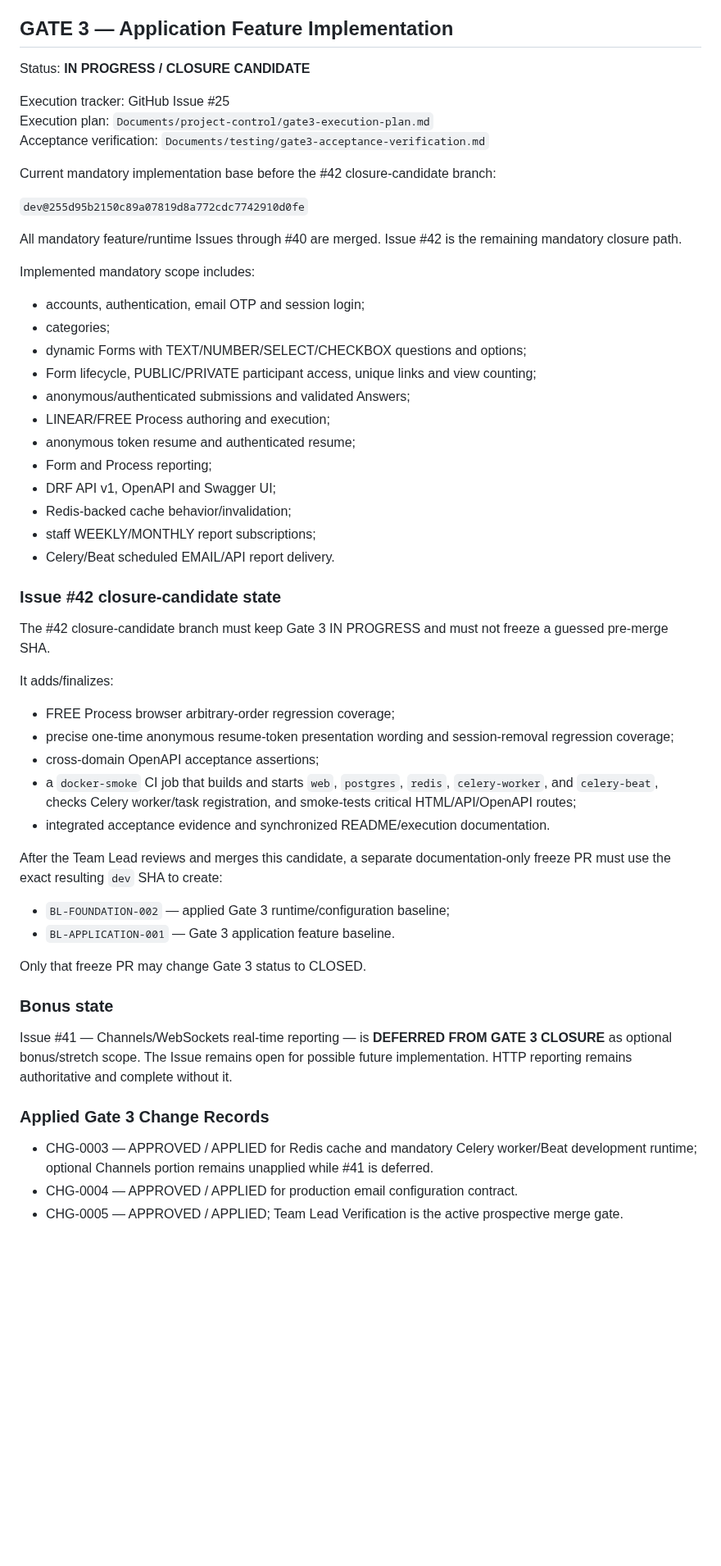
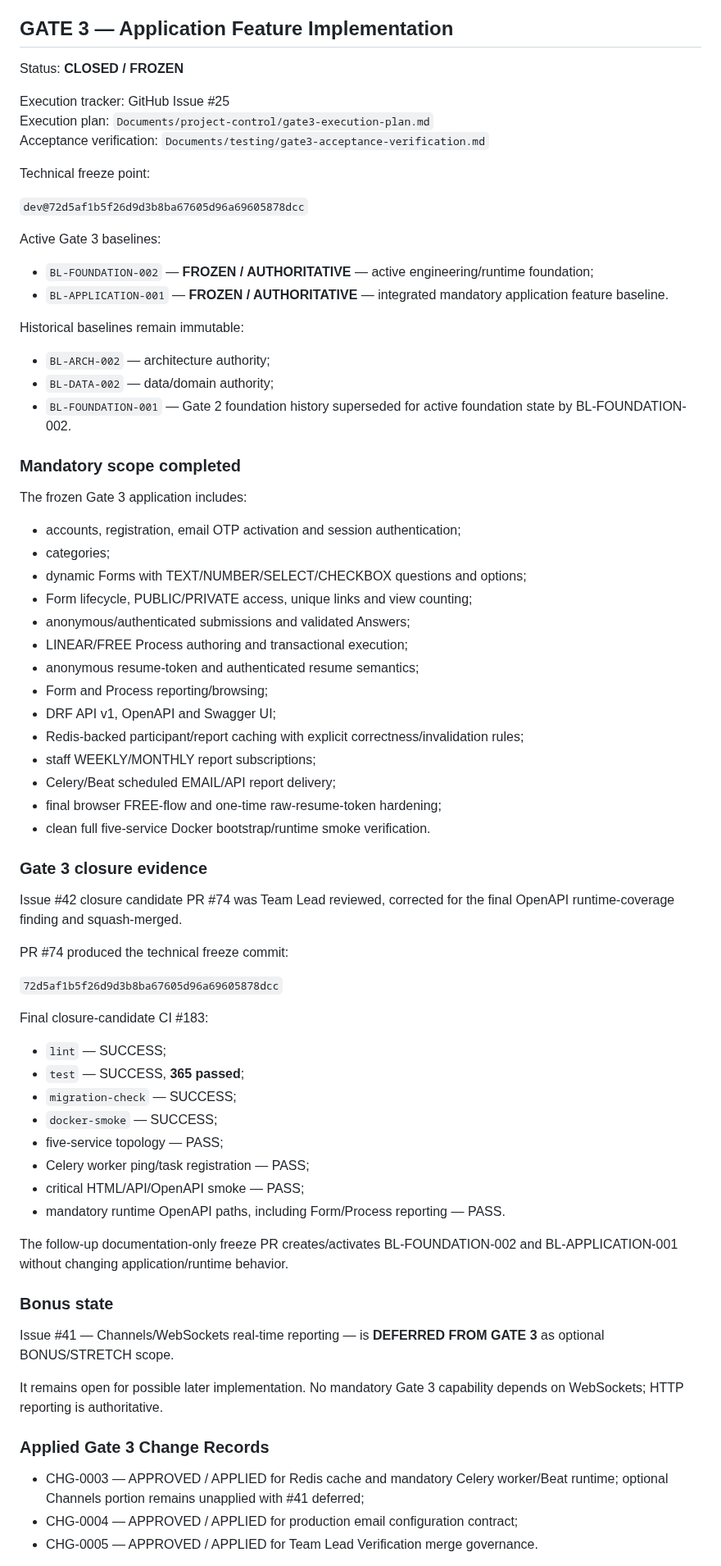
Before and after one commit to SARD-81/dynamic-forms-platform, a Markdown page: Documents/project-control/gate-status.md, the part around one of its changes. Shown at 82% size. Drawn GitHub-style; blank space fills up the shorter version.

Commit message:
docs(gate3): mark freeze state and closure

```diff
--- a/Documents/project-control/gate-status.md
+++ b/Documents/project-control/gate-status.md
@@ -41,59 +41,76 @@ GATE 2 was promoted from `dev` to `main` through milestone PR #22.
 
 ## GATE 3 — Application Feature Implementation
 
-Status: **IN PROGRESS / CLOSURE CANDIDATE**
+Status: **CLOSED / FROZEN**
 
 Execution tracker: GitHub Issue #25
 Execution plan: `Documents/project-control/gate3-execution-plan.md`
 Acceptance verification: `Documents/testing/gate3-acceptance-verification.md`
 
-Current mandatory implementation base before the #42 closure-candidate branch:
+Technical freeze point:
 
-`dev@255d95b2150c89a07819d8a772cdc7742910d0fe`
+`dev@72d5af1b5f26d9d3b8ba67605d96a69605878dcc`
 
-All mandatory feature/runtime Issues through #40 are merged. Issue #42 is the remaining mandatory closure path.
+Active Gate 3 baselines:
 
-Implemented mandatory scope includes:
+- `BL-FOUNDATION-002` — **FROZEN / AUTHORITATIVE** — active engineering/runtime foundation;
+- `BL-APPLICATION-001` — **FROZEN / AUTHORITATIVE** — integrated mandatory application feature baseline.
 
-- accounts, authentication, email OTP and session login;
+Historical baselines remain immutable:
+
+- `BL-ARCH-002` — architecture authority;
+- `BL-DATA-002` — data/domain authority;
+- `BL-FOUNDATION-001` — Gate 2 foundation history superseded for active foundation state by BL-FOUNDATION-002.
+
+### Mandatory scope completed
+
+The frozen Gate 3 application includes:
+
+- accounts, registration, email OTP activation and session authentication;
 - categories;
 - dynamic Forms with TEXT/NUMBER/SELECT/CHECKBOX questions and options;
-- Form lifecycle, PUBLIC/PRIVATE participant access, unique links and view counting;
+- Form lifecycle, PUBLIC/PRIVATE access, unique links and view counting;
 - anonymous/authenticated submissions and validated Answers;
-- LINEAR/FREE Process authoring and execution;
-- anonymous token resume and authenticated resume;
-- Form and Process reporting;
+- LINEAR/FREE Process authoring and transactional execution;
+- anonymous resume-token and authenticated resume semantics;
+- Form and Process reporting/browsing;
 - DRF API v1, OpenAPI and Swagger UI;
-- Redis-backed cache behavior/invalidation;
+- Redis-backed participant/report caching with explicit correctness/invalidation rules;
 - staff WEEKLY/MONTHLY report subscriptions;
-- Celery/Beat scheduled EMAIL/API report delivery.
+- Celery/Beat scheduled EMAIL/API report delivery;
+- final browser FREE-flow and one-time raw-resume-token hardening;
+- clean full five-service Docker bootstrap/runtime smoke verification.
 
-### Issue #42 closure-candidate state
+### Gate 3 closure evidence
 
-The #42 closure-candidate branch must keep Gate 3 IN PROGRESS and must not freeze a guessed pre-merge SHA.
+Issue #42 closure candidate PR #74 was Team Lead reviewed, corrected for the final OpenAPI runtime-coverage finding and squash-merged.
 
-It adds/finalizes:
+PR #74 produced the technical freeze commit:
 
-- FREE Process browser arbitrary-order regression coverage;
-- precise one-time anonymous resume-token presentation wording and session-removal regression coverage;
-- cross-domain OpenAPI acceptance assertions;
-- a `docker-smoke` CI job that builds and starts `web`, `postgres`, `redis`, `celery-worker`, and `celery-beat`, checks Celery worker/task registration, and smoke-tests critical HTML/API/OpenAPI routes;
-- integrated acceptance evidence and synchronized README/execution documentation.
+`72d5af1b5f26d9d3b8ba67605d96a69605878dcc`
 
-After the Team Lead reviews and merges this candidate, a separate documentation-only freeze PR must use the exact resulting `dev` SHA to create:
+Final closure-candidate CI #183:
 
-- `BL-FOUNDATION-002` — applied Gate 3 runtime/configuration baseline;
-- `BL-APPLICATION-001` — Gate 3 application feature baseline.
+- `lint` — SUCCESS;
+- `test` — SUCCESS, **365 passed**;
+- `migration-check` — SUCCESS;
+- `docker-smoke` — SUCCESS;
+- five-service topology — PASS;
+- Celery worker ping/task registration — PASS;
+- critical HTML/API/OpenAPI smoke — PASS;
+- mandatory runtime OpenAPI paths, including Form/Process reporting — PASS.
 
-Only that freeze PR may change Gate 3 status to CLOSED.
+The follow-up documentation-only freeze PR creates/activates BL-FOUNDATION-002 and BL-APPLICATION-001 without changing application/runtime behavior.
 
 ### Bonus state
 
-Issue #41 — Channels/WebSockets real-time reporting — is **DEFERRED FROM GATE 3 CLOSURE** as optional bonus/stretch scope. The Issue remains open for possible future implementation. HTTP reporting remains authoritative and complete without it.
+Issue #41 — Channels/WebSockets real-time reporting — is **DEFERRED FROM GATE 3** as optional BONUS/STRETCH scope.
+
+It remains open for possible later implementation. No mandatory Gate 3 capability depends on WebSockets; HTTP reporting is authoritative.
 
 ### Applied Gate 3 Change Records
 
-- CHG-0003 — APPROVED / APPLIED for Redis cache and mandatory Celery worker/Beat development runtime; optional Channels portion remains unapplied while #41 is deferred.
-- CHG-0004 — APPROVED / APPLIED for production email configuration contract.
-- CHG-0005 — APPROVED / APPLIED; Team Lead Verification is the active prospective merge gate.
+- CHG-0003 — APPROVED / APPLIED for Redis cache and mandatory Celery worker/Beat runtime; optional Channels portion remains unapplied with #41 deferred;
+- CHG-0004 — APPROVED / APPLIED for production email configuration contract;
+- CHG-0005 — APPROVED / APPLIED for Team Lead Verification merge governance.
 
```
Also changed, not shown: other parts of Documents/project-control/gate-status.md (+50 -40 lines).
